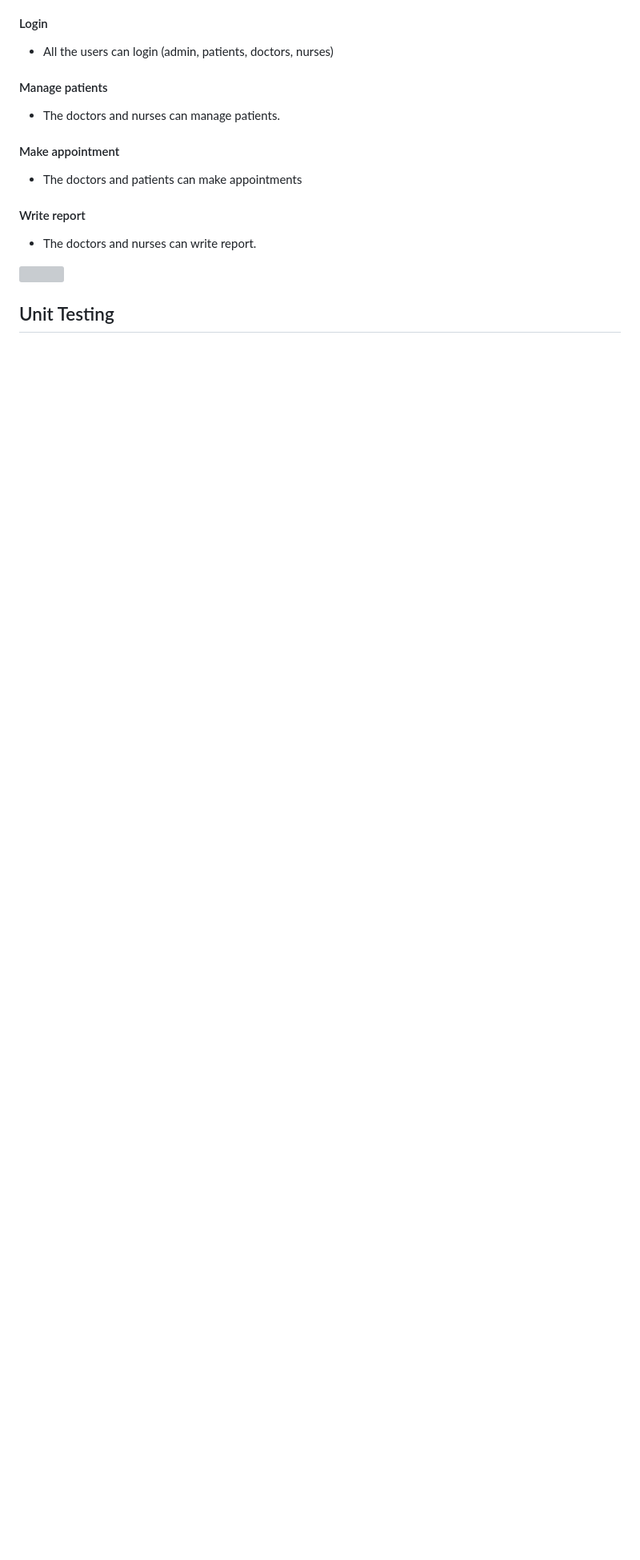
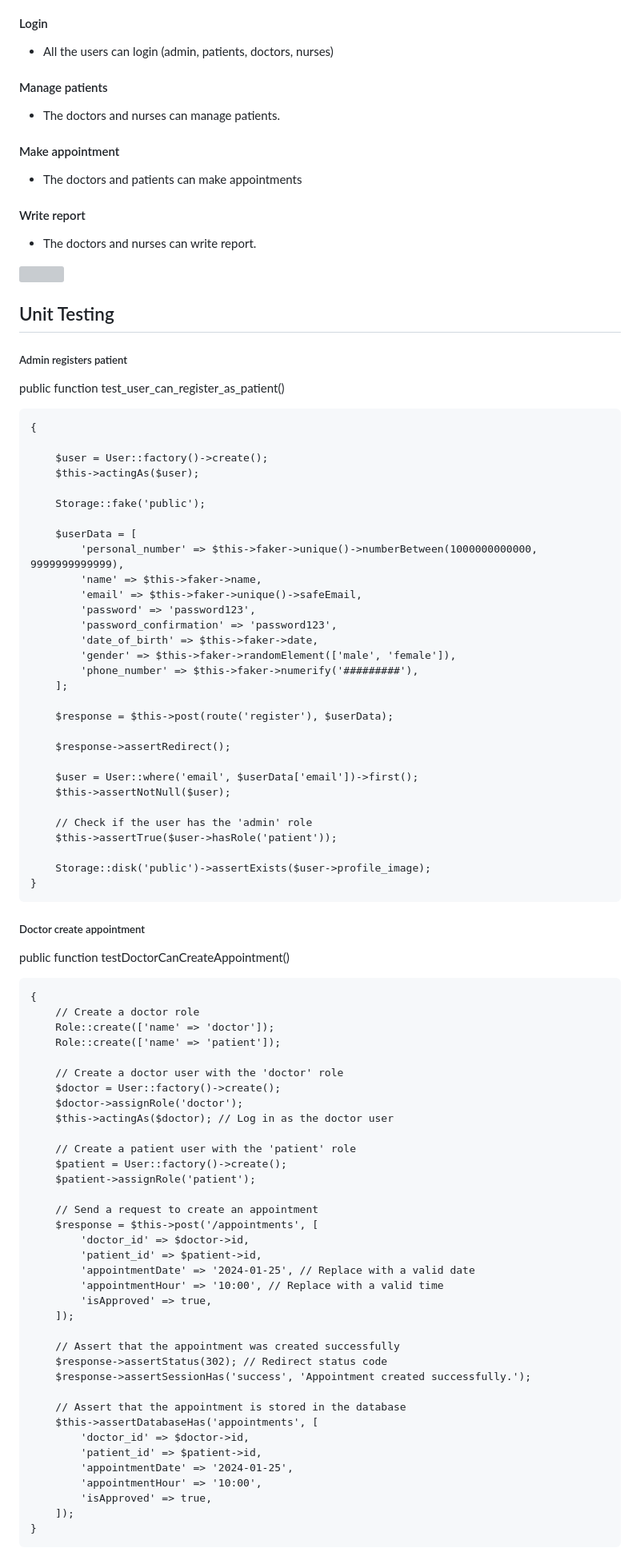
Before and after one commit to HaniAlija49/AmbulanceManagementLaravel, a Markdown page: README.md, the part around one of its changes. Shown at 80% size. Rendered like a GitHub page; blank space fills up the shorter version; grey boxes are pictures that could not be loaded.

```diff
--- a/README.md
+++ b/README.md
@@ -140,3 +140,82 @@ To use this application, simply login with the information above and register ne
 
 ## Unit Testing
 
+##### Admin registers patient
+
+public function test_user_can_register_as_patient()
+
+    {
+
+        $user = User::factory()->create();
+        $this->actingAs($user);
+
+        Storage::fake('public');
+
+        $userData = [
+            'personal_number' => $this->faker->unique()->numberBetween(1000000000000, 9999999999999),
+            'name' => $this->faker->name,
+            'email' => $this->faker->unique()->safeEmail,
+            'password' => 'password123',
+            'password_confirmation' => 'password123',
+            'date_of_birth' => $this->faker->date,
+            'gender' => $this->faker->randomElement(['male', 'female']),
+            'phone_number' => $this->faker->numerify('#########'),
+        ];
+
+        $response = $this->post(route('register'), $userData);
+
+        $response->assertRedirect();
+
+        $user = User::where('email', $userData['email'])->first();
+        $this->assertNotNull($user);
+
+        // Check if the user has the 'admin' role
+        $this->assertTrue($user->hasRole('patient'));
+
+        Storage::disk('public')->assertExists($user->profile_image);
+    }
+
+
+
+##### Doctor create appointment
+
+public function testDoctorCanCreateAppointment()
+
+    {
+        // Create a doctor role
+        Role::create(['name' => 'doctor']);
+        Role::create(['name' => 'patient']);
+
+        // Create a doctor user with the 'doctor' role
+        $doctor = User::factory()->create();
+        $doctor->assignRole('doctor');
+        $this->actingAs($doctor); // Log in as the doctor user
+
+        // Create a patient user with the 'patient' role
+        $patient = User::factory()->create();
+        $patient->assignRole('patient');
+
+        // Send a request to create an appointment
+        $response = $this->post('/appointments', [
+            'doctor_id' => $doctor->id,
+            'patient_id' => $patient->id,
+            'appointmentDate' => '2024-01-25', // Replace with a valid date
+            'appointmentHour' => '10:00', // Replace with a valid time
+            'isApproved' => true,
+        ]);
+
+        // Assert that the appointment was created successfully
+        $response->assertStatus(302); // Redirect status code
+        $response->assertSessionHas('success', 'Appointment created successfully.');
+
+        // Assert that the appointment is stored in the database
+        $this->assertDatabaseHas('appointments', [
+            'doctor_id' => $doctor->id,
+            'patient_id' => $patient->id,
+            'appointmentDate' => '2024-01-25',
+            'appointmentHour' => '10:00',
+            'isApproved' => true,
+        ]);
+    }
+
+
```
Also changed, not shown: other parts of README.md (+44 -0 lines).
